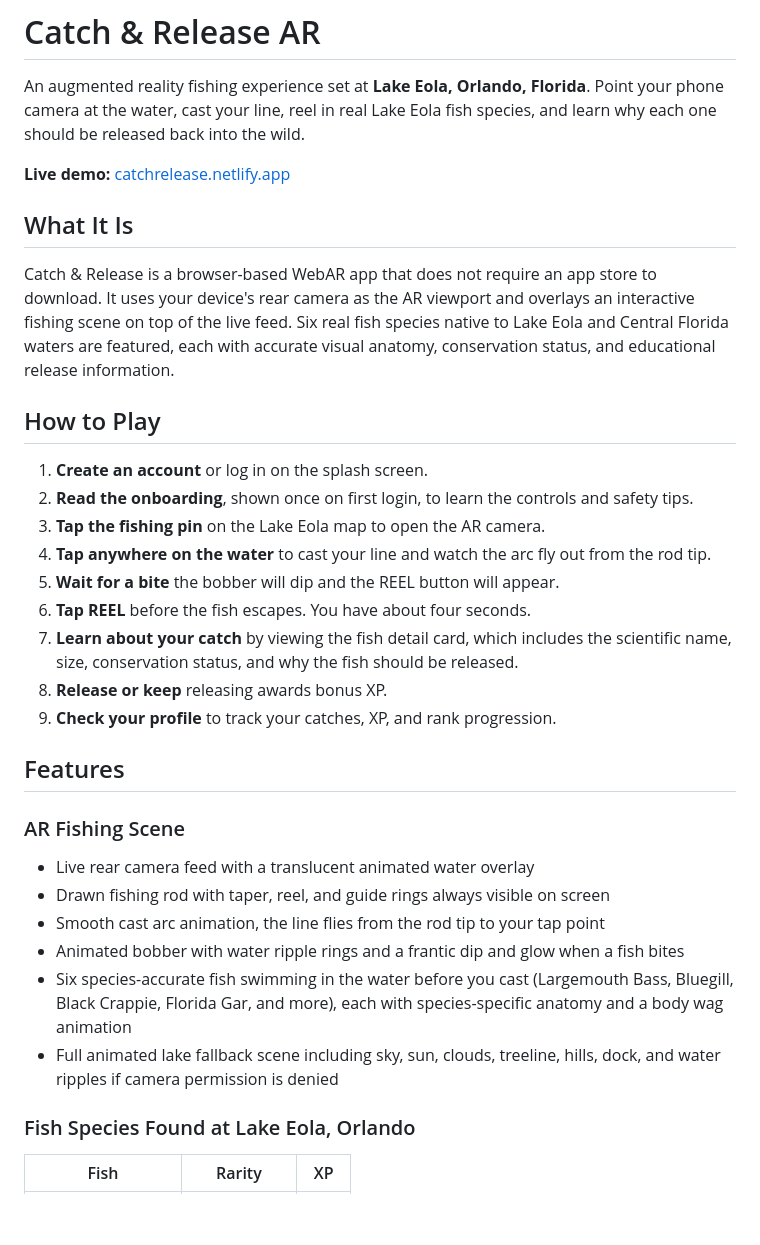
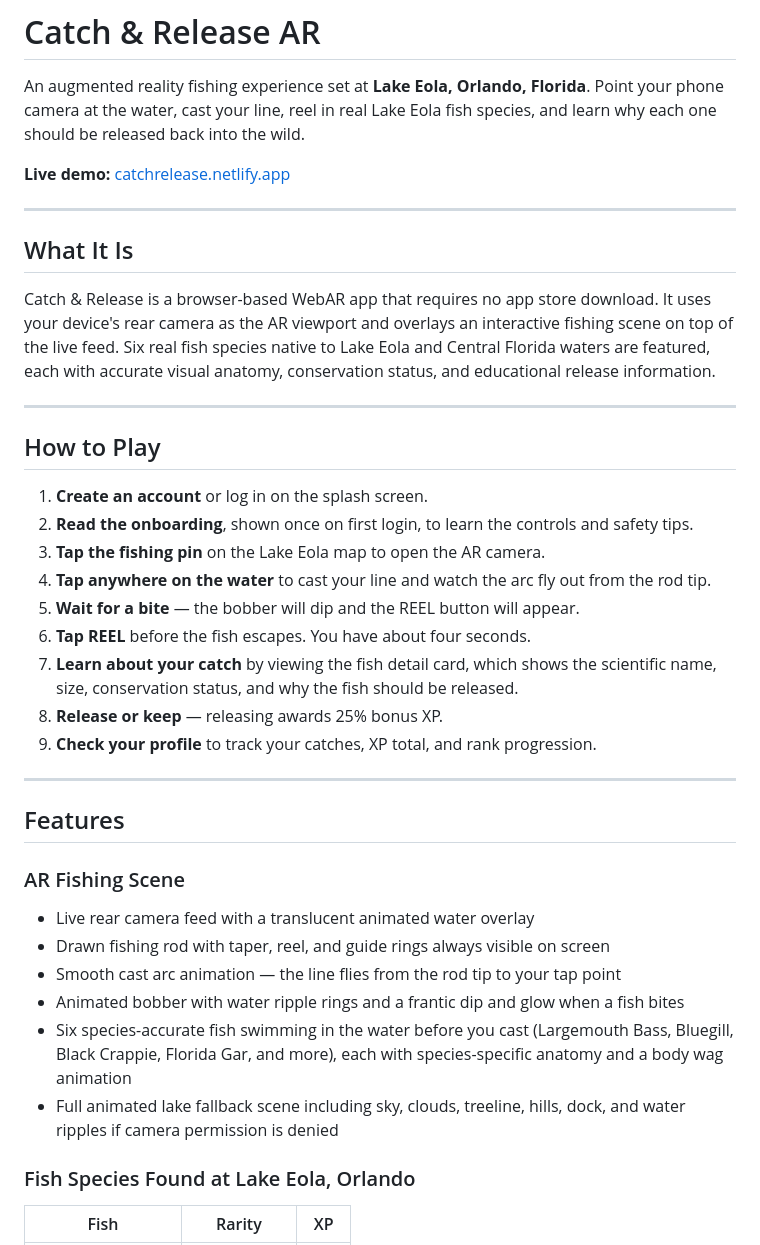
Before and after one commit to Je9017962/Catch-Release, a Markdown page: README.md, the part around one of its changes. Drawn GitHub-style; blank space fills up the shorter version.

```diff
--- a/README.md
+++ b/README.md
@@ -4,9 +4,13 @@ An augmented reality fishing experience set at **Lake Eola, Orlando, Florida**.
 
 **Live demo:** [catchrelease.netlify.app](https://catchrelease.netlify.app)
 
+---
+
 ## What It Is
 
-Catch & Release is a browser-based WebAR app that does not require an app store to download. It uses your device's rear camera as the AR viewport and overlays an interactive fishing scene on top of the live feed. Six real fish species native to Lake Eola and Central Florida waters are featured, each with accurate visual anatomy, conservation status, and educational release information.
+Catch & Release is a browser-based WebAR app that requires no app store download. It uses your device's rear camera as the AR viewport and overlays an interactive fishing scene on top of the live feed. Six real fish species native to Lake Eola and Central Florida waters are featured, each with accurate visual anatomy, conservation status, and educational release information.
+
+---
 
 ## How to Play
 
@@ -14,21 +18,23 @@ Catch & Release is a browser-based WebAR app that does not require an app store
 2. **Read the onboarding**, shown once on first login, to learn the controls and safety tips.
 3. **Tap the fishing pin** on the Lake Eola map to open the AR camera.
 4. **Tap anywhere on the water** to cast your line and watch the arc fly out from the rod tip.
-5. **Wait for a bite** the bobber will dip and the REEL button will appear.
+5. **Wait for a bite** — the bobber will dip and the REEL button will appear.
 6. **Tap REEL** before the fish escapes. You have about four seconds.
-7. **Learn about your catch** by viewing the fish detail card, which includes the scientific name, size, conservation status, and why the fish should be released.
-8. **Release or keep** releasing awards bonus XP.
-9. **Check your profile** to track your catches, XP, and rank progression.
+7. **Learn about your catch** by viewing the fish detail card, which shows the scientific name, size, conservation status, and why the fish should be released.
+8. **Release or keep** — releasing awards 25% bonus XP.
+9. **Check your profile** to track your catches, XP total, and rank progression.
+
+---
 
 ## Features
 
 ### AR Fishing Scene
 - Live rear camera feed with a translucent animated water overlay
 - Drawn fishing rod with taper, reel, and guide rings always visible on screen
-- Smooth cast arc animation, the line flies from the rod tip to your tap point
+- Smooth cast arc animation — the line flies from the rod tip to your tap point
 - Animated bobber with water ripple rings and a frantic dip and glow when a fish bites
 - Six species-accurate fish swimming in the water before you cast (Largemouth Bass, Bluegill, Black Crappie, Florida Gar, and more), each with species-specific anatomy and a body wag animation
-- Full animated lake fallback scene including sky, sun, clouds, treeline, hills, dock, and water ripples if camera permission is denied
+- Full animated lake fallback scene including sky, clouds, treeline, hills, dock, and water ripples if camera permission is denied
 
 ### Fish Species Found at Lake Eola, Orlando
 
```
Also changed, not shown: other parts of README.md (+34 -10 lines).
